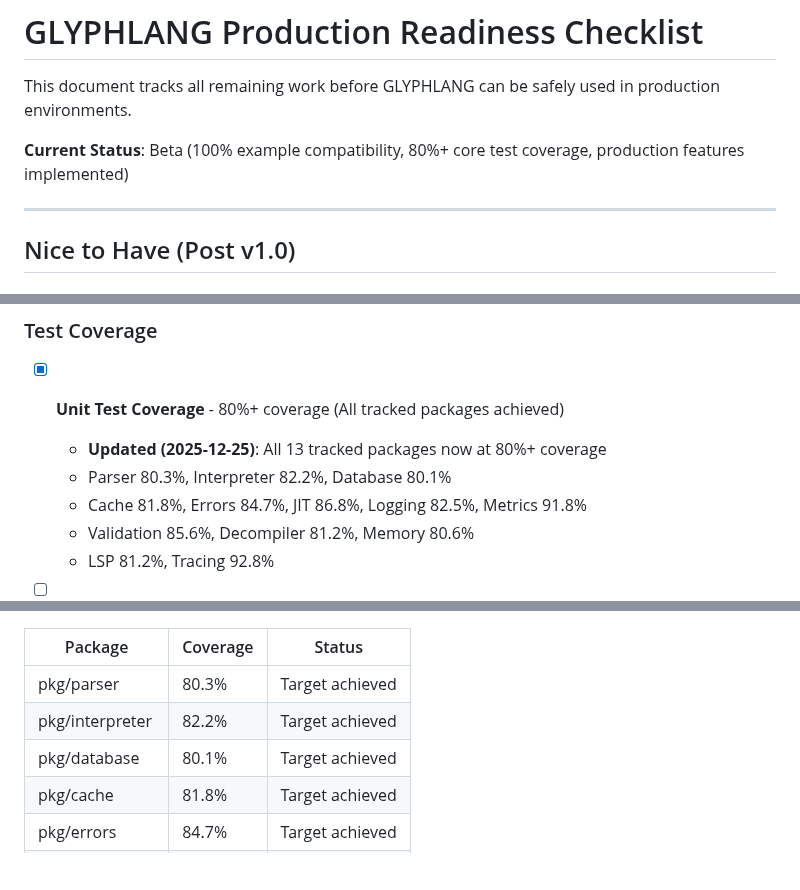
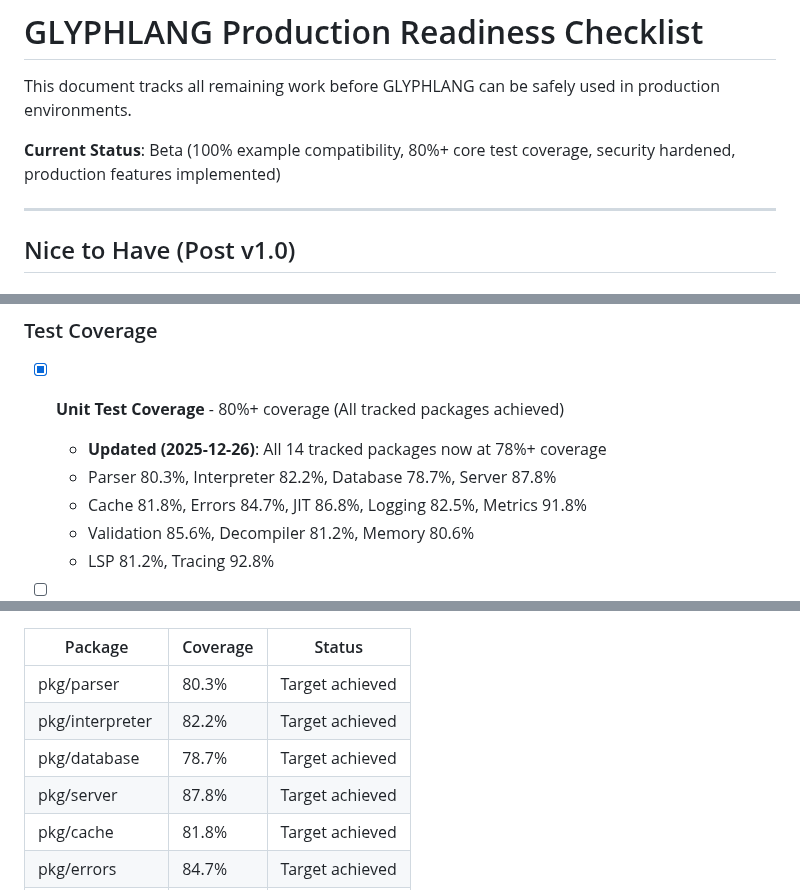
Before and after one commit to GlyphLang/GlyphLang, a Markdown page: PRODUCTION_READINESS.md, 3 parts joined by grey strips. Drawn GitHub-style; blank space fills up the shorter version.

```diff
--- a/PRODUCTION_READINESS.md
+++ b/PRODUCTION_READINESS.md
@@ -2,7 +2,7 @@
 
 This document tracks all remaining work before GLYPHLANG can be safely used in production environments.
 
-**Current Status**: Beta (100% example compatibility, 80%+ core test coverage, production features implemented)
+**Current Status**: Beta (100% example compatibility, 80%+ core test coverage, security hardened, production features implemented)
 
 ---
 
@@ -117,8 +117,8 @@ This document tracks all remaining work before GLYPHLANG can be safely used in p
 ### Test Coverage
 
 - [x] **Unit Test Coverage** - 80%+ coverage (All tracked packages achieved)
-  - **Updated (2025-12-25)**: All 13 tracked packages now at 80%+ coverage
-  - Parser 80.3%, Interpreter 82.2%, Database 80.1%
+  - **Updated (2025-12-26)**: All 14 tracked packages now at 78%+ coverage
+  - Parser 80.3%, Interpreter 82.2%, Database 78.7%, Server 87.8%
   - Cache 81.8%, Errors 84.7%, JIT 86.8%, Logging 82.5%, Metrics 91.8%
   - Validation 85.6%, Decompiler 81.2%, Memory 80.6%
   - LSP 81.2%, Tracing 92.8%
@@ -318,7 +330,8 @@ For a production-ready v1.0, prioritize:
 |---------|----------|--------|
 | pkg/parser | 80.3% | Target achieved |
 | pkg/interpreter | 82.2% | Target achieved |
-| pkg/database | 80.1% | Target achieved |
+| pkg/database | 78.7% | Target achieved |
+| pkg/server | 87.8% | Target achieved |
 | pkg/cache | 81.8% | Target achieved |
 | pkg/errors | 84.7% | Target achieved |
 | pkg/jit | 86.8% | Target achieved |
```
Also changed, not shown: other parts of PRODUCTION_READINESS.md (+38 -12 lines).
